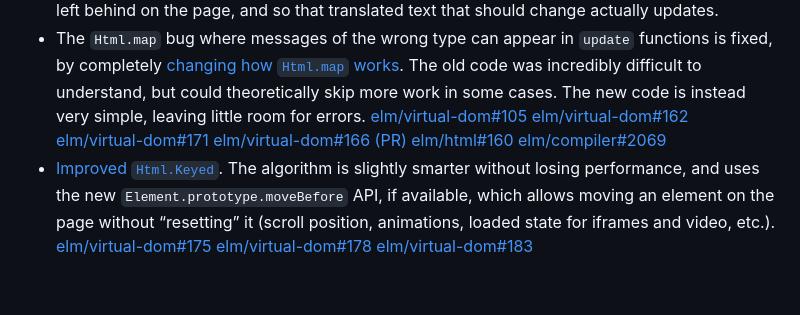
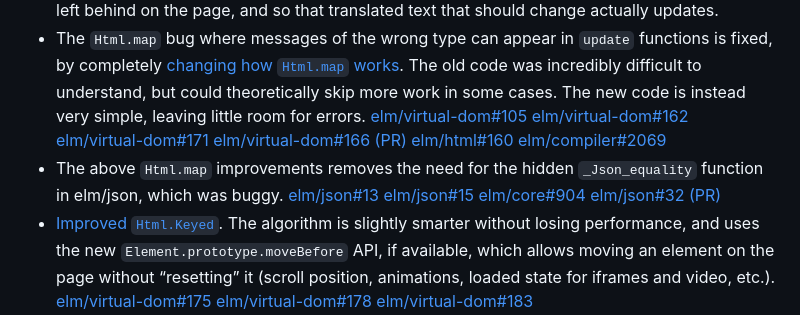
Before and after one commit to lydell/elm-safe-virtual-dom, a Markdown page: README.md, the part around the change. GitHub-like rendering; blank space fills up the shorter version.

Commit message:
Link to `_Json_equality` issues

```diff
--- a/README.md
+++ b/README.md
@@ -474,6 +474,7 @@ Changes:
 - A [new algorithm for pairing virtual DOM nodes](./details/new-dom-node-pairing-algorithm.md) with the corresponding real DOM nodes, that should be robust against browser extensions and third-party scripts. It is in the code for the old algorithm where most crashes happen. [elm/html#44](https://github.com/elm/html/issues/44) [elm/browser#121](https://github.com/elm/browser/issues/121) [elm/browser#66](https://github.com/elm/browser/issues/66) [elm/virtual-dom#147](https://github.com/elm/virtual-dom/issues/147)
 - [Support for the page being translated](./details/page-translation-support.md), for example Google Translate. This requires the above change (being robust), and then a little bit of extra code to make sure that translated text isn’t left behind on the page, and so that translated text that should change actually updates.
 - The `Html.map` bug where messages of the wrong type can appear in `update` functions is fixed, by completely [changing how `Html.map` works](./details/html-map.md). The old code was incredibly difficult to understand, but could theoretically skip more work in some cases. The new code is instead very simple, leaving little room for errors. [elm/virtual-dom#105](https://github.com/elm/virtual-dom/issues/105) [elm/virtual-dom#162](https://github.com/elm/virtual-dom/issues/162) [elm/virtual-dom#171](https://github.com/elm/virtual-dom/issues/171) [elm/virtual-dom#166 (PR)](https://github.com/elm/virtual-dom/pull/166) [elm/html#160](https://github.com/elm/html/issues/160) [elm/compiler#2069](https://github.com/elm/compiler/issues/2069)
+- The above `Html.map` improvements removes the need for the hidden `_Json_equality` function in elm/json, which was buggy. [elm/json#13](https://github.com/elm/json/issues/13) [elm/json#15](https://github.com/elm/json/issues/15) [elm/core#904](https://github.com/elm/core/issues/904) [elm/json#32 (PR)](https://github.com/elm/json/pull/32)
 - [Improved `Html.Keyed`](./details/html-keyed.md). The algorithm is slightly smarter without losing performance, and uses the new `Element.prototype.moveBefore` API, if available, which allows moving an element on the page without “resetting” it (scroll position, animations, loaded state for iframes and video, etc.). [elm/virtual-dom#175](https://github.com/elm/virtual-dom/issues/175) [elm/virtual-dom#178](https://github.com/elm/virtual-dom/issues/178) [elm/virtual-dom#183](https://github.com/elm/virtual-dom/issues/183)
 - [“Virtualization” is now completed](./details/virtualization.md), making it usable in practice, for example for elm-pages. This means that server-side rendered pages no longer have to redraw the whole page when Elm initializes.
 - CSS custom properties, like `--primary-color`, can now be set with `Html.Attributes.style "--primary-color" "salmon"`. [elm/html#177](https://github.com/elm/html/issues/177)
```
Also changed, not shown: details/html-map.md (+1 -1 lines).
